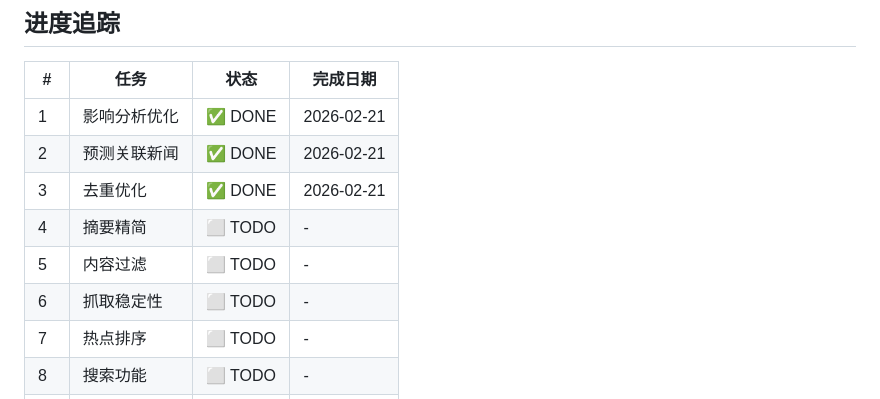
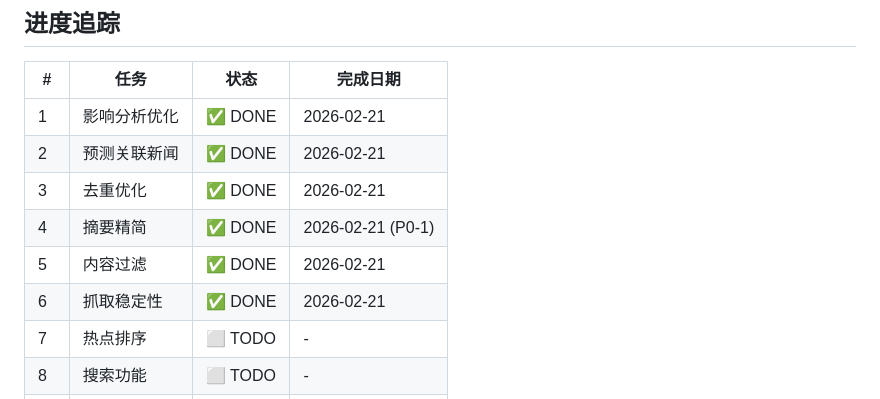
Before and after one commit to Luffy-D-Monkey666/feishu-brief-news, a Markdown page: TODO.md, the part around the change. Drawn GitHub-style.

Commit message:
更新 TODO.md P1 进度

```diff
--- a/TODO.md
+++ b/TODO.md
@@ -195,9 +195,9 @@
 | 1 | 影响分析优化 | ✅ DONE | 2026-02-21 |
 | 2 | 预测关联新闻 | ✅ DONE | 2026-02-21 |
 | 3 | 去重优化 | ✅ DONE | 2026-02-21 |
-| 4 | 摘要精简 | ⬜ TODO | - |
-| 5 | 内容过滤 | ⬜ TODO | - |
-| 6 | 抓取稳定性 | ⬜ TODO | - |
+| 4 | 摘要精简 | ✅ DONE | 2026-02-21 (P0-1) |
+| 5 | 内容过滤 | ✅ DONE | 2026-02-21 |
+| 6 | 抓取稳定性 | ✅ DONE | 2026-02-21 |
 | 7 | 热点排序 | ⬜ TODO | - |
 | 8 | 搜索功能 | ⬜ TODO | - |
 | 9 | 话题追踪 | ⬜ TODO | - |
```
